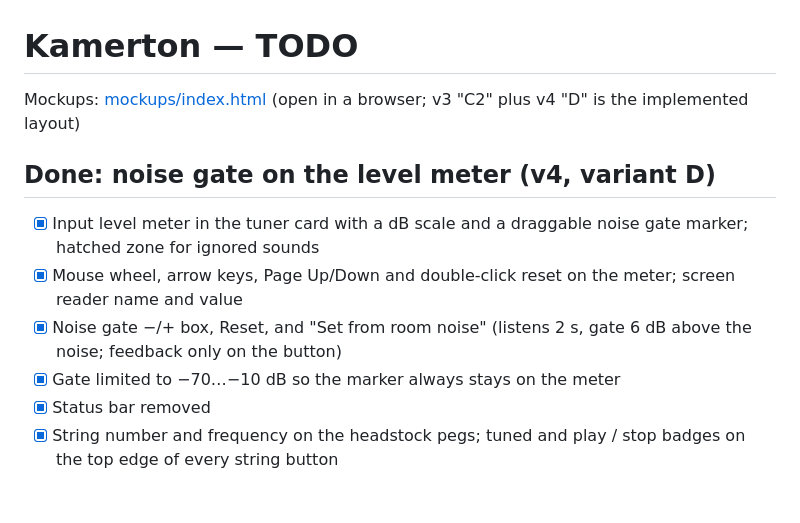
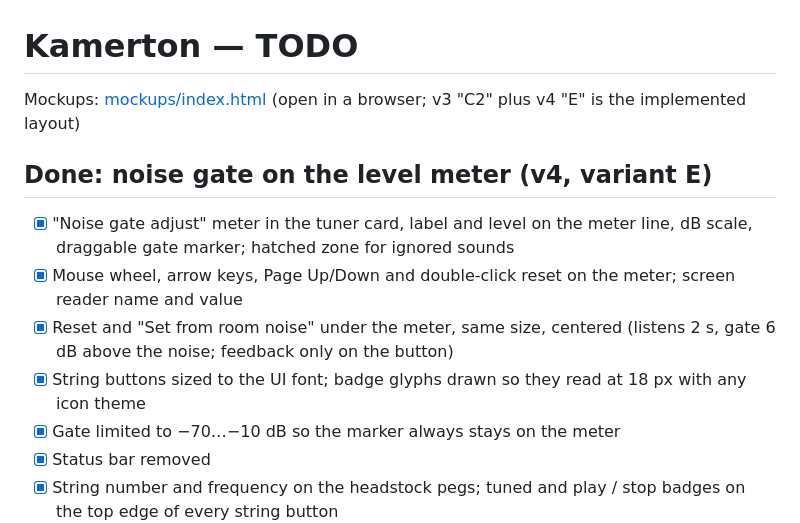
Before and after one commit to bewzaalex/kamerton, a Markdown page: docs/TODO.md, the part around the change. Drawn GitHub-style; blank space fills up the shorter version.

```diff
--- a/docs/TODO.md
+++ b/docs/TODO.md
@@ -1,12 +1,13 @@
 # Kamerton — TODO
 
-Mockups: [mockups/index.html](mockups/index.html) (open in a browser; v3 "C2" plus v4 "D" is the implemented layout)
+Mockups: [mockups/index.html](mockups/index.html) (open in a browser; v3 "C2" plus v4 "E" is the implemented layout)
 
-## Done: noise gate on the level meter (v4, variant D)
+## Done: noise gate on the level meter (v4, variant E)
 
-- [x] Input level meter in the tuner card with a dB scale and a draggable noise gate marker; hatched zone for ignored sounds
+- [x] "Noise gate adjust" meter in the tuner card, label and level on the meter line, dB scale, draggable gate marker; hatched zone for ignored sounds
 - [x] Mouse wheel, arrow keys, Page Up/Down and double-click reset on the meter; screen reader name and value
-- [x] Noise gate −/+ box, Reset, and "Set from room noise" (listens 2 s, gate 6 dB above the noise; feedback only on the button)
+- [x] Reset and "Set from room noise" under the meter, same size, centered (listens 2 s, gate 6 dB above the noise; feedback only on the button)
+- [x] String buttons sized to the UI font; badge glyphs drawn so they read at 18 px with any icon theme
 - [x] Gate limited to −70…−10 dB so the marker always stays on the meter
 - [x] Status bar removed
 - [x] String number and frequency on the headstock pegs; tuned and play / stop badges on the top edge of every string button
```
Also changed, not shown: README.md (+4 -4 lines), docs/screenshots/main-dark.png, docs/screenshots/violin-light.png, 4 other files.
